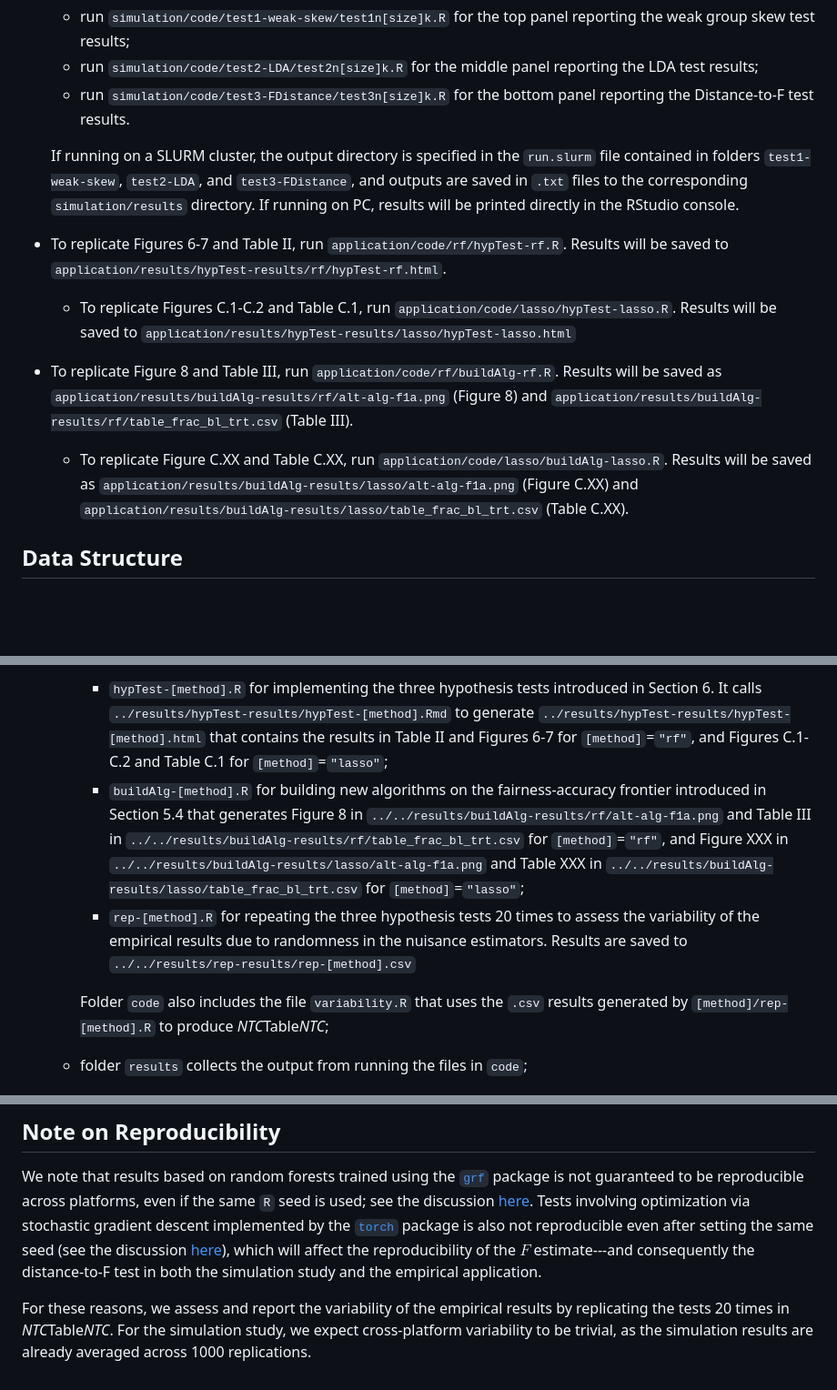
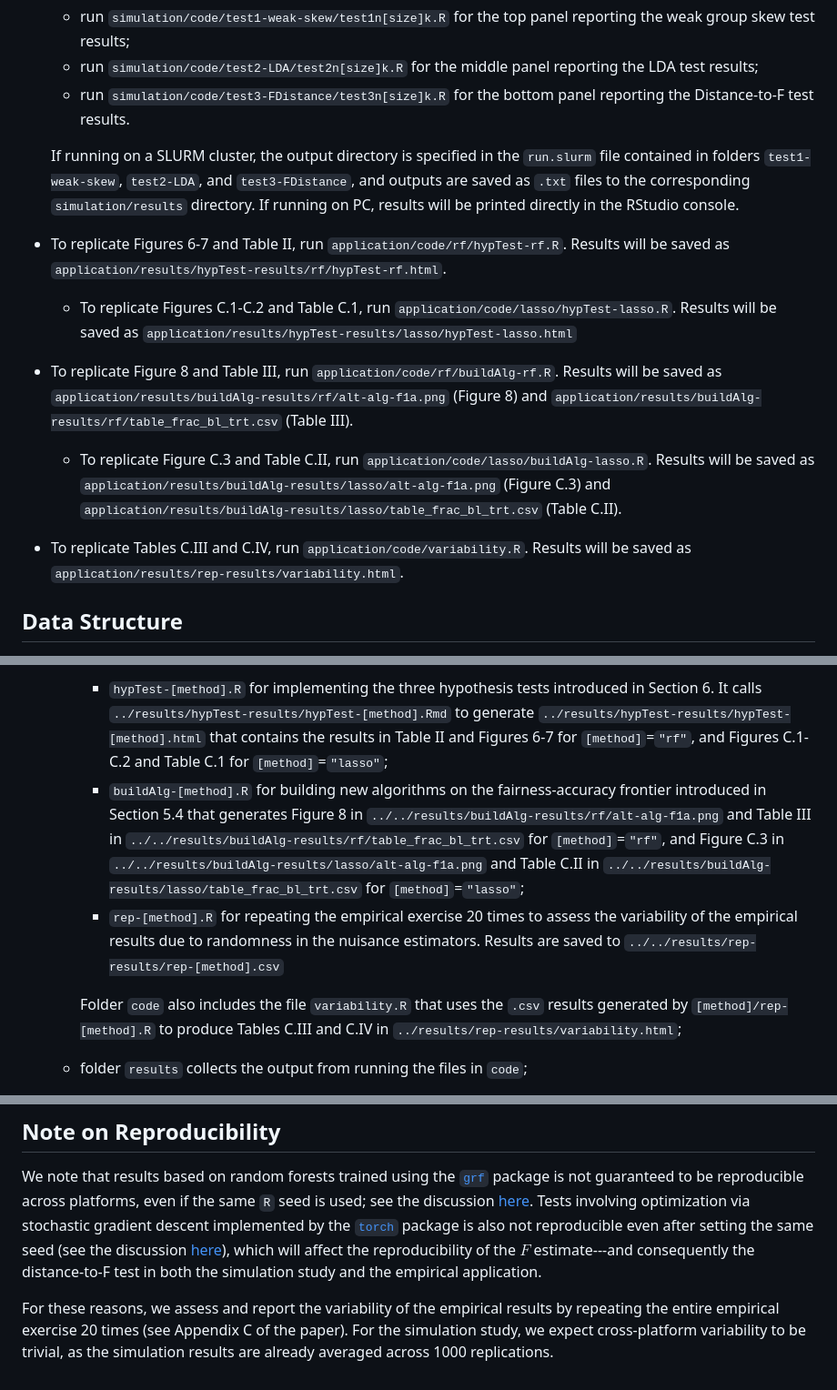
Before and after one commit to yiqi-liu/TestAlgFair, a Markdown page: README.md, 3 parts joined by grey strips. Shown at 91% size. Drawn GitHub-style; blank space fills up the shorter version.

```diff
--- a/README.md
+++ b/README.md
@@ -16,13 +16,15 @@ Before running each `.R` file, make sure the working directory is set to the dir
   * run `simulation/code/test2-LDA/test2n[size]k.R` for the middle panel reporting the LDA test results;
   * run `simulation/code/test3-FDistance/test3n[size]k.R` for the bottom panel reporting the Distance-to-F test results.
 
-  If running on a SLURM cluster, the output directory is specified in the `run.slurm` file contained in folders `test1-weak-skew`, `test2-LDA`, and `test3-FDistance`, and outputs are saved in `.txt` files to the corresponding `simulation/results` directory. If running on PC, results will be printed directly in the RStudio console.
+  If running on a SLURM cluster, the output directory is specified in the `run.slurm` file contained in folders `test1-weak-skew`, `test2-LDA`, and `test3-FDistance`, and outputs are saved as `.txt` files to the corresponding `simulation/results` directory. If running on PC, results will be printed directly in the RStudio console.
 
-- To replicate Figures 6-7 and Table II, run `application/code/rf/hypTest-rf.R`. Results will be saved to `application/results/hypTest-results/rf/hypTest-rf.html`.
-  * To replicate Figures C.1-C.2 and Table C.1, run `application/code/lasso/hypTest-lasso.R`. Results will be saved to `application/results/hypTest-results/lasso/hypTest-lasso.html`
+- To replicate Figures 6-7 and Table II, run `application/code/rf/hypTest-rf.R`. Results will be saved as `application/results/hypTest-results/rf/hypTest-rf.html`.
+  * To replicate Figures C.1-C.2 and Table C.1, run `application/code/lasso/hypTest-lasso.R`. Results will be saved as `application/results/hypTest-results/lasso/hypTest-lasso.html`
 
 - To replicate Figure 8 and Table III, run `application/code/rf/buildAlg-rf.R`. Results will be saved as `application/results/buildAlg-results/rf/alt-alg-f1a.png` (Figure 8) and `application/results/buildAlg-results/rf/table_frac_bl_trt.csv` (Table III).
-  * To replicate Figure C.XX and Table C.XX, run `application/code/lasso/buildAlg-lasso.R`. Results will be saved as `application/results/buildAlg-results/lasso/alt-alg-f1a.png` (Figure C.XX) and `application/results/buildAlg-results/lasso/table_frac_bl_trt.csv` (Table C.XX).
+  * To replicate Figure C.3 and Table C.II, run `application/code/lasso/buildAlg-lasso.R`. Results will be saved as `application/results/buildAlg-results/lasso/alt-alg-f1a.png` (Figure C.3) and `application/results/buildAlg-results/lasso/table_frac_bl_trt.csv` (Table C.II).
+
+- To replicate Tables C.III and C.IV, run `application/code/variability.R`. Results will be saved as `application/results/rep-results/variability.html`.
 
 ## Data Structure
 - File `all-func.R` includes all functions needed to implement the statistical procedures proposed in the paper. By default, `all-func.R` expects multiple CPUs for parallelization via
@@ -37,10 +39,10 @@ Before running each `.R` file, make sure the working directory is set to the dir
 - Folder `application` includes relevant files for running the empirical application:
     * folder `code` contains code that generates the results in tables and figures. It has two sub-folders, `lasso` and `rf`, each including the following files for the corresponding `[method]`$\in${`"lasso"`, `"rf"`} used for estimating the nuisance parameters:
         - `hypTest-[method].R` for implementing the three hypothesis tests introduced in Section 6. It calls `../results/hypTest-results/hypTest-[method].Rmd` to generate `../results/hypTest-results/hypTest-[method].html` that contains the results in Table II and Figures 6-7 for `[method]`=`"rf"`, and Figures C.1-C.2 and Table C.1 for `[method]`=`"lasso"`;
-        - `buildAlg-[method].R` for building new algorithms on the fairness-accuracy frontier introduced in Section 5.4 that generates Figure 8 in `../../results/buildAlg-results/rf/alt-alg-f1a.png` and Table III in `../../results/buildAlg-results/rf/table_frac_bl_trt.csv` for `[method]`=`"rf"`, and Figure XXX in `../../results/buildAlg-results/lasso/alt-alg-f1a.png` and Table XXX in `../../results/buildAlg-results/lasso/table_frac_bl_trt.csv` for `[method]`=`"lasso"`;
-        - `rep-[method].R` for repeating the three hypothesis tests 20 times to assess the variability of the empirical results due to randomness in the nuisance estimators. Results are saved to `../../results/rep-results/rep-[method].csv`
+        - `buildAlg-[method].R` for building new algorithms on the fairness-accuracy frontier introduced in Section 5.4 that generates Figure 8 in `../../results/buildAlg-results/rf/alt-alg-f1a.png` and Table III in `../../results/buildAlg-results/rf/table_frac_bl_trt.csv` for `[method]`=`"rf"`, and Figure C.3 in `../../results/buildAlg-results/lasso/alt-alg-f1a.png` and Table C.II in `../../results/buildAlg-results/lasso/table_frac_bl_trt.csv` for `[method]`=`"lasso"`;
+        - `rep-[method].R` for repeating the empirical exercise 20 times to assess the variability of the empirical results due to randomness in the nuisance estimators. Results are saved to `../../results/rep-results/rep-[method].csv`
 
-      Folder `code` also includes the file `variability.R` that uses the `.csv` results generated by `[method]/rep-[method].R` to produce *NTC*Table*NTC*;
+      Folder `code` also includes the file `variability.R` that uses the `.csv` results generated by `[method]/rep-[method].R` to produce Tables C.III and C.IV in `../results/rep-results/variability.html`;
     * folder `results` collects the output from running the files in `code`;
         - folder `hypTest-results` collects the produced `hypTest-[method].html` files from calling `../code/[method]/hypTest-[method].R`;
         - folder `buildAlg-results/[method]` collects `.png` figures and `.csv` files generated from running `../code/[method]/buildAlg-[method].R`;
@@ -70,4 +72,4 @@ Before running each `.R` file, make sure the working directory is set to the dir
 We note that results based on random forests trained using the [`grf`](https://grf-labs.github.io/grf/index.html) package is not guaranteed to be reproducible across platforms, even if the same `R` seed is used; see the discussion [here](https://grf-labs.github.io/grf/REFERENCE.html#forests-predict-different-values-depending-on-the-platform-even-though-the-seed-is-the-same).
 Tests involving optimization via stochastic gradient descent implemented by the [`torch`](https://torch.mlverse.org/) package is also not reproducible even after setting the same seed (see the discussion [here](https://github.com/mlverse/torch/issues/1311)), which will affect the reproducibility of the $F$ estimate---and consequently the distance-to-F test in both the simulation study and the empirical application.
 
-For these reasons, we assess and report the variability of the empirical results by replicating the tests 20 times in *NTC*Table*NTC*. For the simulation study, we expect cross-platform variability to be trivial, as the simulation results are already averaged across 1000 replications.
+For these reasons, we assess and report the variability of the empirical results by repeating the entire empirical exercise 20 times (see Appendix C of the paper). For the simulation study, we expect cross-platform variability to be trivial, as the simulation results are already averaged across 1000 replications.
```
